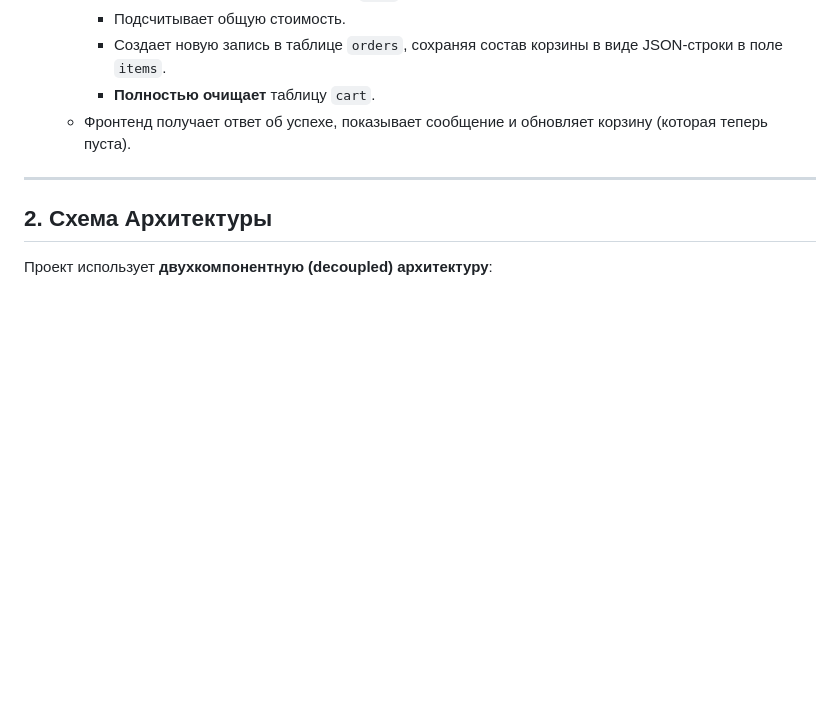
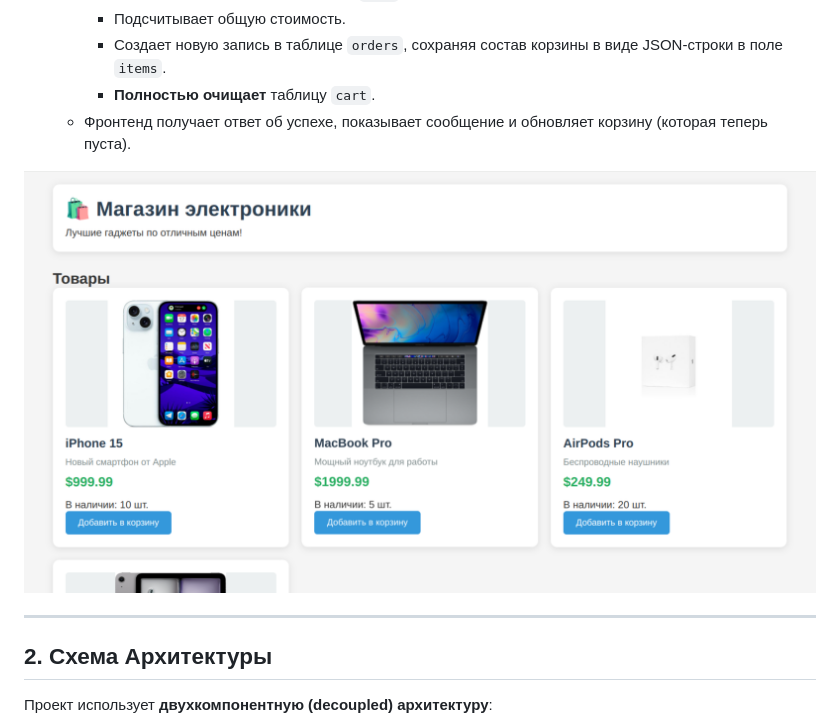
Before and after one commit to Astronomax/spbsu-2025-vct-shop, a Markdown page: README.md, the part around the change. Drawn GitHub-style; pictures changed too: images/main.png (added); blank space fills up the shorter version.

Commit message:
add images

```diff
--- a/README.md
+++ b/README.md
@@ -32,6 +32,8 @@
           * Создает новую запись в таблице `orders`, сохраняя состав корзины в виде JSON-строки в поле `items`.
           * **Полностью очищает** таблицу `cart`.
       * Фронтенд получает ответ об успехе, показывает сообщение и обновляет корзину (которая теперь пуста).
+
+![главная страница](./images/main.png)
 
 -----
 
```
